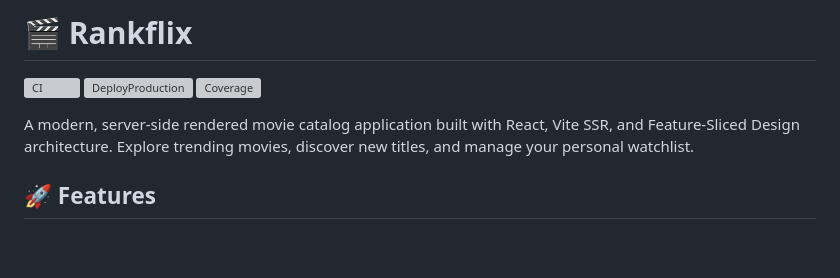
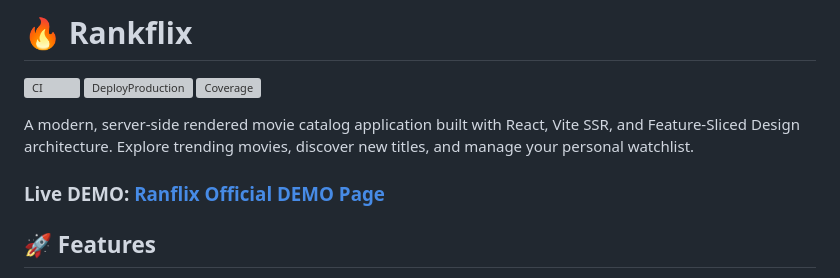
Before and after one commit to manugo-dev/rankflix, a Markdown page: README.md, the part around the change. Drawn GitHub-style; blank space fills up the shorter version; grey boxes are pictures that could not be loaded.

Commit message:
chore: add README live demo link

```diff
--- a/README.md
+++ b/README.md
@@ -1,10 +1,12 @@
-# 🎬 Rankflix
+# 🔥 Rankflix
 
 [![CI](https://github.com/manugo-dev/rankflix/actions/workflows/ci.yaml/badge.svg)](https://github.com/manugo-dev/rankflix/actions/workflows/ci.yaml)
 [![DeployProduction](https://github.com/manugo-dev/rankflix/actions/workflows/production.yaml/badge.svg)](https://github.com/manugo-dev/rankflix/actions/workflows/production.yaml)
 [![Coverage](https://gist.githubusercontent.com/manugo-dev/8acf73cd84f3bec4668b07f073ad11a6/raw/84e09764edcdba377008ad3c8c1f797e501fcf61/badge.svg)](https://github.com/manugo-dev/rankflix)
 
 A modern, server-side rendered movie catalog application built with React, Vite SSR, and Feature-Sliced Design architecture. Explore trending movies, discover new titles, and manage your personal watchlist.
+
+### Live DEMO: [Ranflix Official DEMO Page](https://rankflix.manugo.dev)
 
 ## 🚀 Features
 
```
